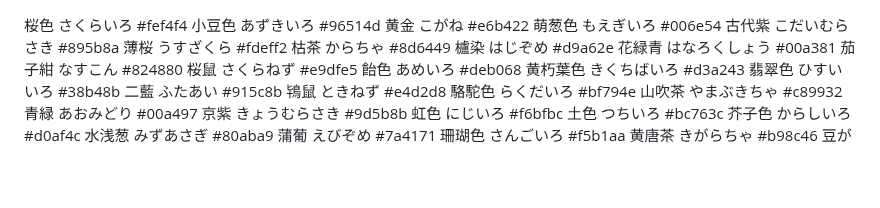
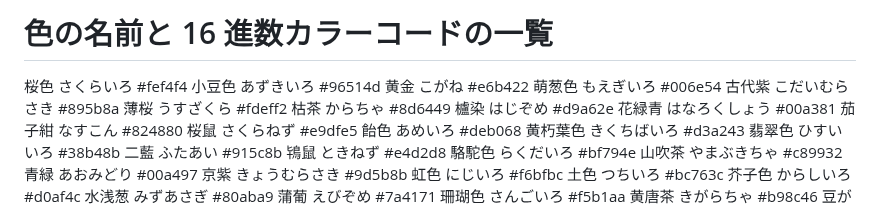
Before and after one commit to masatoomori/gcp-momozo-core, a Markdown page: .github/color_pallete.md, the part around the change. Rendered like a GitHub page; blank space fills up the shorter version.

```diff
--- a/.github/color_pallete.md
+++ b/.github/color_pallete.md
@@ -1,3 +1,5 @@
+# 色の名前と 16 進数カラーコードの一覧
+
 桜色 さくらいろ
 #fef4f4 小豆色 あずきいろ
 #96514d 黄金 こがね
```
